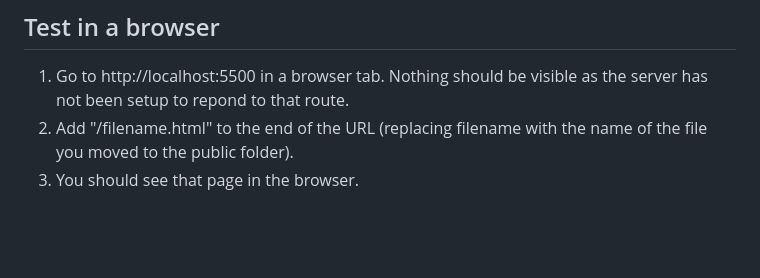
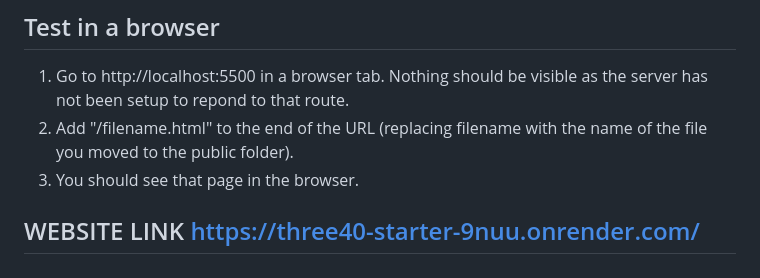
Before and after one commit to gustavolimadesousa/340-starter, a Markdown page: README.md, the part around the change. GitHub-like rendering; blank space fills up the shorter version.

Commit message:
adding website link

```diff
--- a/README.md
+++ b/README.md
@@ -45,3 +45,5 @@ When you installed Git and cloned the remote repository in week 1, you should ha
 1. Go to http://localhost:5500 in a browser tab. Nothing should be visible as the server has not been setup to repond to that route.
 2. Add "/filename.html" to the end of the URL (replacing filename with the name of the file you moved to the public folder).
 3. You should see that page in the browser.
+
+## WEBSITE LINK https://three40-starter-9nuu.onrender.com/
```
